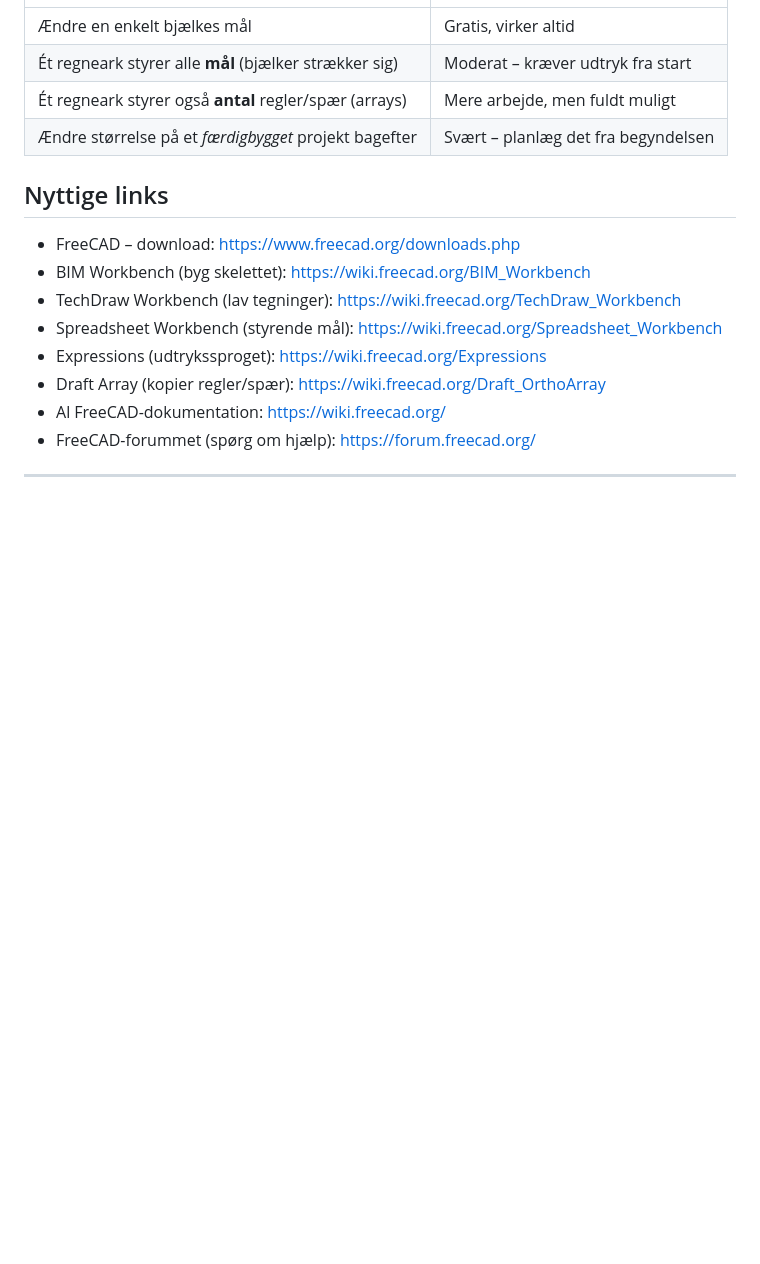
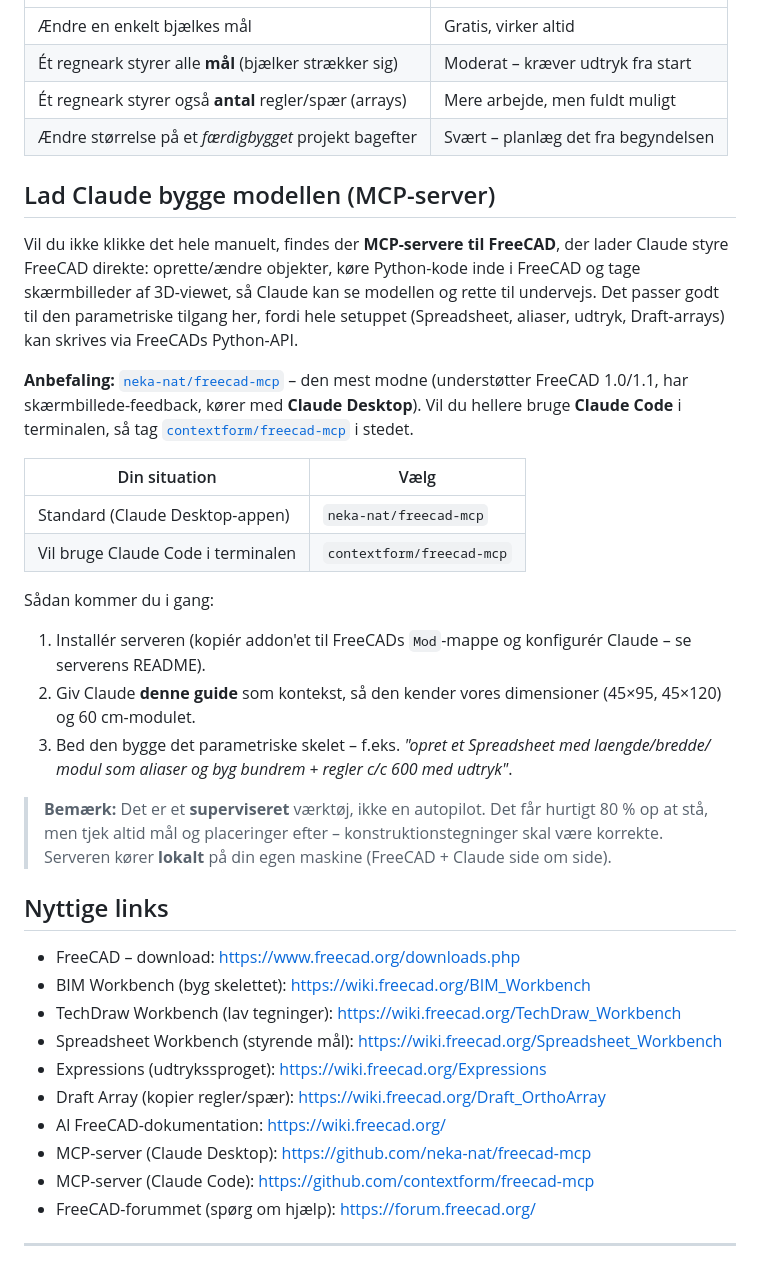
Before and after one commit to rastermanden/build-a-tinyhouse, a Markdown page: docs/freecad-parametrisk-konstruktion.md, the part around the change. GitHub-like rendering; blank space fills up the shorter version.

Commit message:
Tilføj afsnit om FreeCAD MCP-servere til guiden
Beskriver at Claude kan styre FreeCAD via en MCP-server (oprette objekter,
køre Python, screenshots), med anbefaling af neka-nat/freecad-mcp (Claude
Desktop) og contextform/freecad-mcp (Claude Code), kom-i-gang-trin og en
note om at det er et superviseret værktøj der kører lokalt. Links tilføjet.

Co-Authored-By: Claude Opus 4.8 <noreply@anthropic.com>
Claude-Session: https://claude.ai/code/session_01Xr3zzui39kbV33corgt2qM

```diff
--- a/docs/freecad-parametrisk-konstruktion.md
+++ b/docs/freecad-parametrisk-konstruktion.md
@@ -128,6 +128,37 @@ Ud over de tekniske tegninger:
 | Ét regneark styrer også **antal** regler/spær (arrays) | Mere arbejde, men fuldt muligt |
 | Ændre størrelse på et *færdigbygget* projekt bagefter | Svært – planlæg det fra begyndelsen |
 
+## Lad Claude bygge modellen (MCP-server)
+
+Vil du ikke klikke det hele manuelt, findes der **MCP-servere til FreeCAD**, der lader Claude
+styre FreeCAD direkte: oprette/ændre objekter, køre Python-kode inde i FreeCAD og tage
+skærmbilleder af 3D-viewet, så Claude kan se modellen og rette til undervejs. Det passer godt
+til den parametriske tilgang her, fordi hele setuppet (Spreadsheet, aliaser, udtryk,
+Draft-arrays) kan skrives via FreeCADs Python-API.
+
+**Anbefaling:** [`neka-nat/freecad-mcp`](https://github.com/neka-nat/freecad-mcp) – den mest
+modne (understøtter FreeCAD 1.0/1.1, har skærmbillede-feedback, kører med **Claude Desktop**).
+Vil du hellere bruge **Claude Code** i terminalen, så tag
+[`contextform/freecad-mcp`](https://github.com/contextform/freecad-mcp) i stedet.
+
+| Din situation | Vælg |
+|---|---|
+| Standard (Claude Desktop-appen) | `neka-nat/freecad-mcp` |
+| Vil bruge Claude Code i terminalen | `contextform/freecad-mcp` |
+
+Sådan kommer du i gang:
+
+1. Installér serveren (kopiér addon'et til FreeCADs `Mod`-mappe og konfigurér Claude – se
+   serverens README).
+2. Giv Claude **denne guide** som kontekst, så den kender vores dimensioner (45×95, 45×120)
+   og 60 cm-modulet.
+3. Bed den bygge det parametriske skelet – f.eks. *"opret et Spreadsheet med laengde/bredde/
+   modul som aliaser og byg bundrem + regler c/c 600 med udtryk"*.
+
+> **Bemærk:** Det er et **superviseret** værktøj, ikke en autopilot. Det får hurtigt 80 % op
+> at stå, men tjek altid mål og placeringer efter – konstruktionstegninger skal være
+> korrekte. Serveren kører **lokalt** på din egen maskine (FreeCAD + Claude side om side).
+
 ## Nyttige links
 
 - FreeCAD – download: <https://www.freecad.org/downloads.php>
@@ -137,6 +168,8 @@ Ud over de tekniske tegninger:
 - Expressions (udtrykssproget): <https://wiki.freecad.org/Expressions>
 - Draft Array (kopier regler/spær): <https://wiki.freecad.org/Draft_OrthoArray>
 - Al FreeCAD-dokumentation: <https://wiki.freecad.org/>
+- MCP-server (Claude Desktop): <https://github.com/neka-nat/freecad-mcp>
+- MCP-server (Claude Code): <https://github.com/contextform/freecad-mcp>
 - FreeCAD-forummet (spørg om hjælp): <https://forum.freecad.org/>
 
 ---
```
